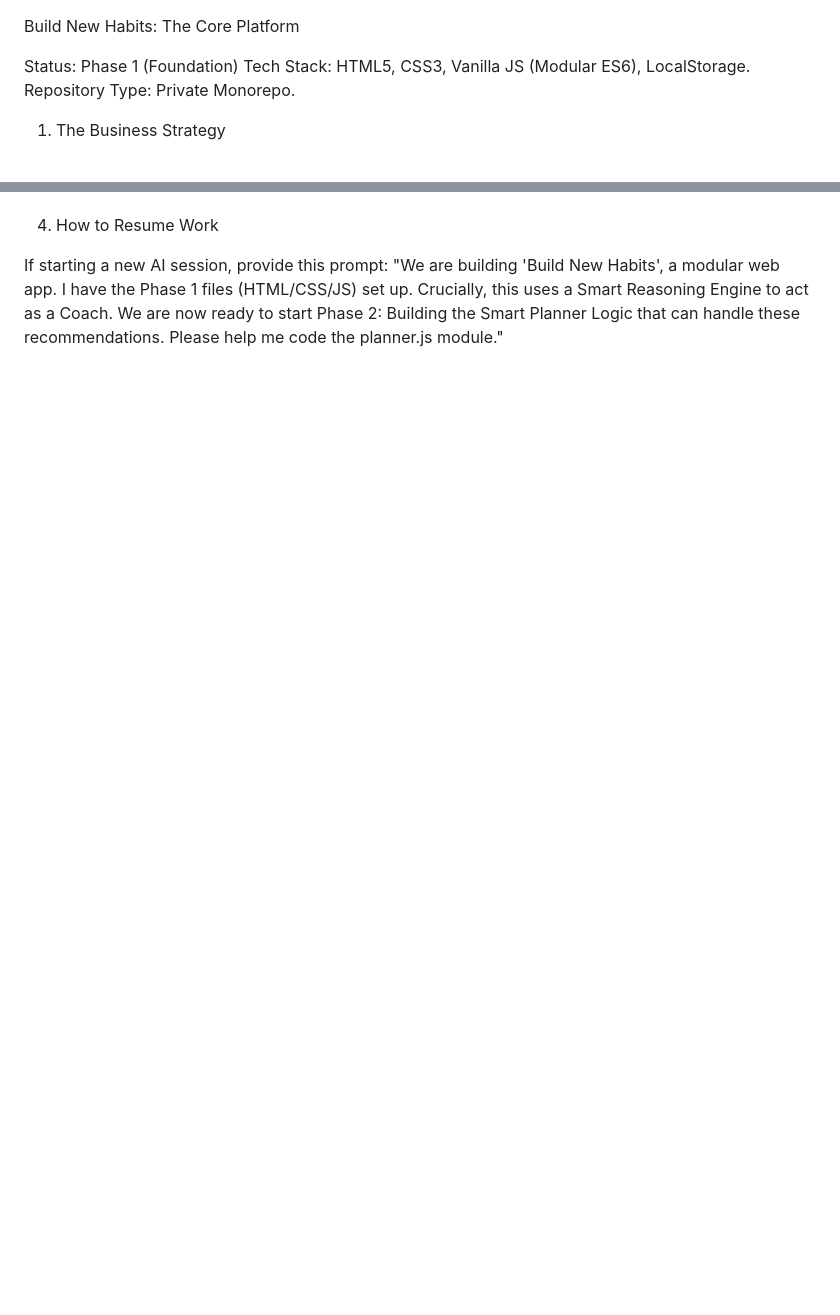
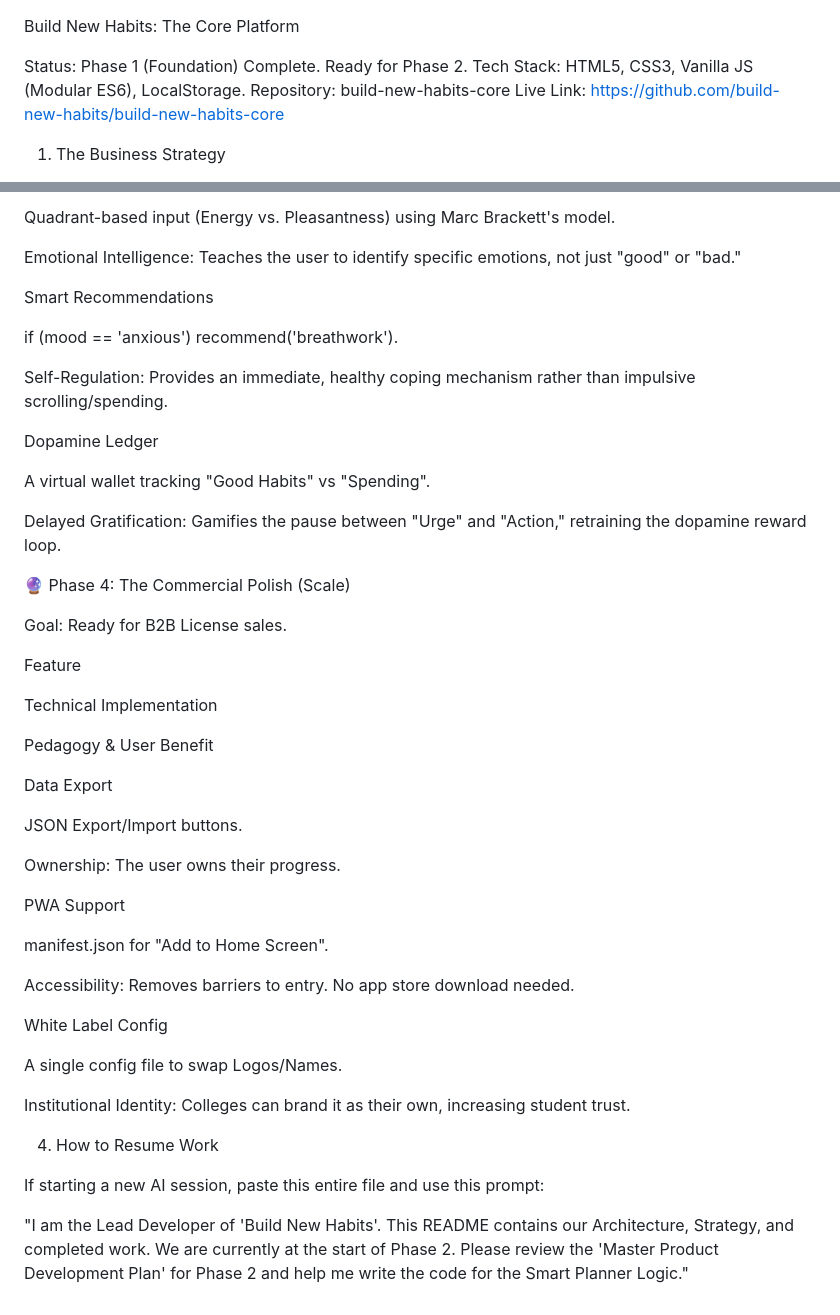
Before and after one commit to build-new-habits/build-new-habits-core, a Markdown page: README.md, 2 parts joined by grey strips. Rendered like a GitHub page; blank space fills up the shorter version.

```diff
--- a/README.md
+++ b/README.md
@@ -1,8 +1,9 @@
 Build New Habits: The Core Platform
 
-Status: Phase 1 (Foundation)
+Status: Phase 1 (Foundation) Complete. Ready for Phase 2.
 Tech Stack: HTML5, CSS3, Vanilla JS (Modular ES6), LocalStorage.
-Repository Type: Private Monorepo.
+Repository: build-new-habits-core
+Live Link: https://github.com/build-new-habits/build-new-habits-core
 
 1. The Business Strategy
 
@@ -96,5 +125,49 @@ Local Persistence: Data saves to the browser (localStorage), ensuring privacy an
+Quadrant-based input (Energy vs. Pleasantness) using Marc Brackett's model.
+
+Emotional Intelligence: Teaches the user to identify specific emotions, not just "good" or "bad."
+
+Smart Recommendations
+
+if (mood == 'anxious') recommend('breathwork').
+
+Self-Regulation: Provides an immediate, healthy coping mechanism rather than impulsive scrolling/spending.
+
+Dopamine Ledger
+
+A virtual wallet tracking "Good Habits" vs "Spending".
+
+Delayed Gratification: Gamifies the pause between "Urge" and "Action," retraining the dopamine reward loop.
+
+🔮 Phase 4: The Commercial Polish (Scale)
+
+Goal: Ready for B2B License sales.
+
+Feature
+
+Technical Implementation
+
+Pedagogy & User Benefit
+
+Data Export
+
+JSON Export/Import buttons.
+
+Ownership: The user owns their progress.
+
+PWA Support
+
+manifest.json for "Add to Home Screen".
+
+Accessibility: Removes barriers to entry. No app store download needed.
+
+White Label Config
+
+A single config file to swap Logos/Names.
+
+Institutional Identity: Colleges can brand it as their own, increasing student trust.
 
 4. How to Resume Work
 
-If starting a new AI session, provide this prompt:
-"We are building 'Build New Habits', a modular web app. I have the Phase 1 files (HTML/CSS/JS) set up. Crucially, this uses a Smart Reasoning Engine to act as a Coach. We are now ready to start Phase 2: Building the Smart Planner Logic that can handle these recommendations. Please help me code the planner.js module."
+If starting a new AI session, paste this entire file and use this prompt:
+
+"I am the Lead Developer of 'Build New Habits'. This README contains our Architecture, Strategy, and completed work. We are currently at the start of Phase 2. Please review the 'Master Product Development Plan' for Phase 2 and help me write the code for the Smart Planner Logic."
```
Also changed, not shown: other parts of README.md (+56 -28 lines).
